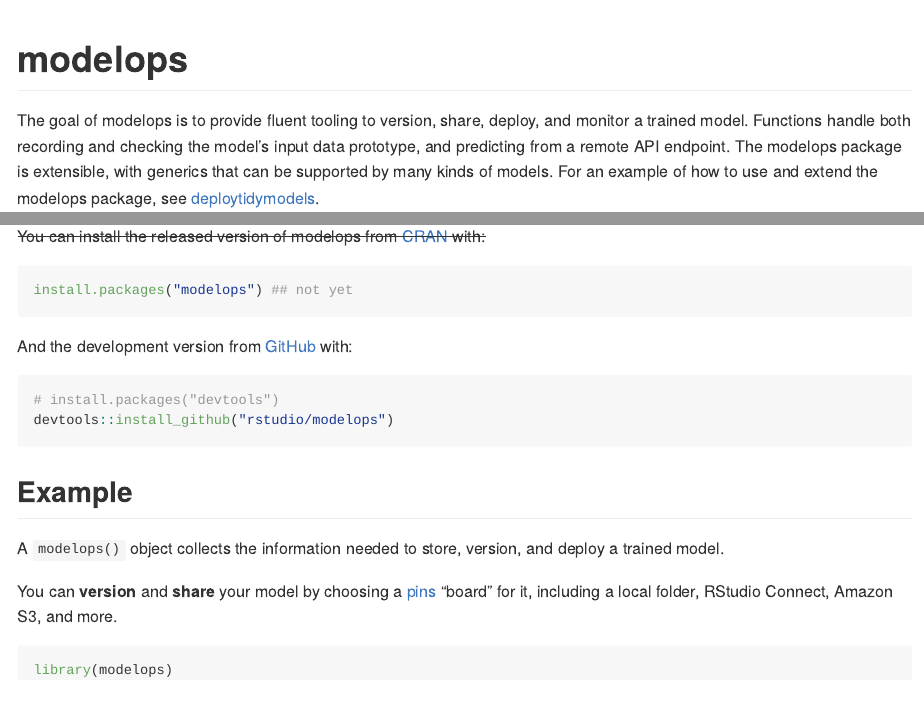
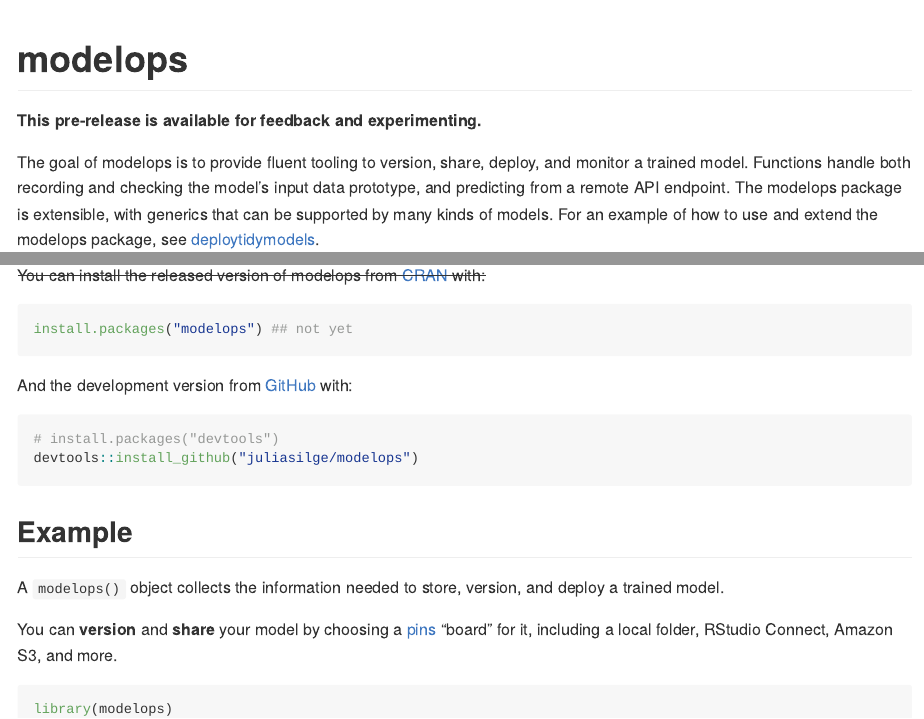
Before and after one commit to rstudio/vetiver-r, an R Markdown document (README.Rmd): the page in a window 1100 px wide, from its top, and a second part further down, joined at a grey line. The pictures show the output file README.md that the author committed with the source, drawn offline in the style of GitHub; badge pictures from the web are left out.

Commit message:
Update README

````diff
--- a/README.Rmd
+++ b/README.Rmd
@@ -20,7 +20,9 @@
 [![CRAN status](https://www.r-pkg.org/badges/version/modelops)](https://CRAN.R-project.org/package=modelops)
 <!-- badges: end -->
 
-The goal of modelops is to provide fluent tooling to version, share, deploy, and monitor a trained model. Functions handle both recording and checking the model's input data prototype, and predicting from a remote API endpoint. The modelops package is extensible, with generics that can be supported by many kinds of models. For an example of how to use and extend the modelops package, see [deploytidymodels](https://github.com/tidymodels/deploytidymodels).
+**This pre-release is available for feedback and experimenting.**
+
+The goal of modelops is to provide fluent tooling to version, share, deploy, and monitor a trained model. Functions handle both recording and checking the model's input data prototype, and predicting from a remote API endpoint. The modelops package is extensible, with generics that can be supported by many kinds of models. For an example of how to use and extend the modelops package, see [deploytidymodels](https://github.com/juliasilge/deploytidymodels).
 
 ## Installation
 
@@ -34,7 +36,7 @@
 
 ``` r
 # install.packages("devtools")
-devtools::install_github("rstudio/modelops")
+devtools::install_github("juliasilge/modelops")
 ```
 
 ## Example
````
Also changed, not shown: README.md, README.Rmd (2 more changed lines).
